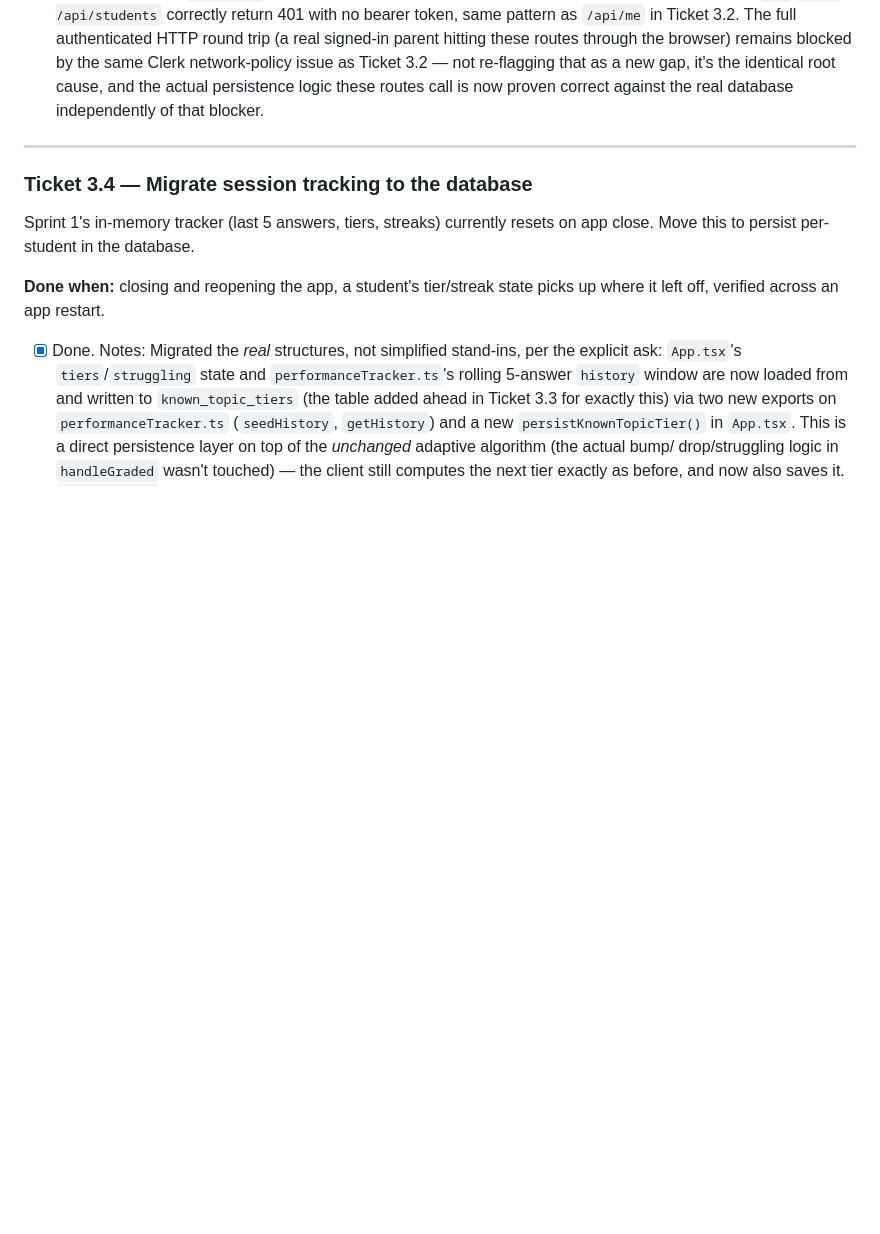
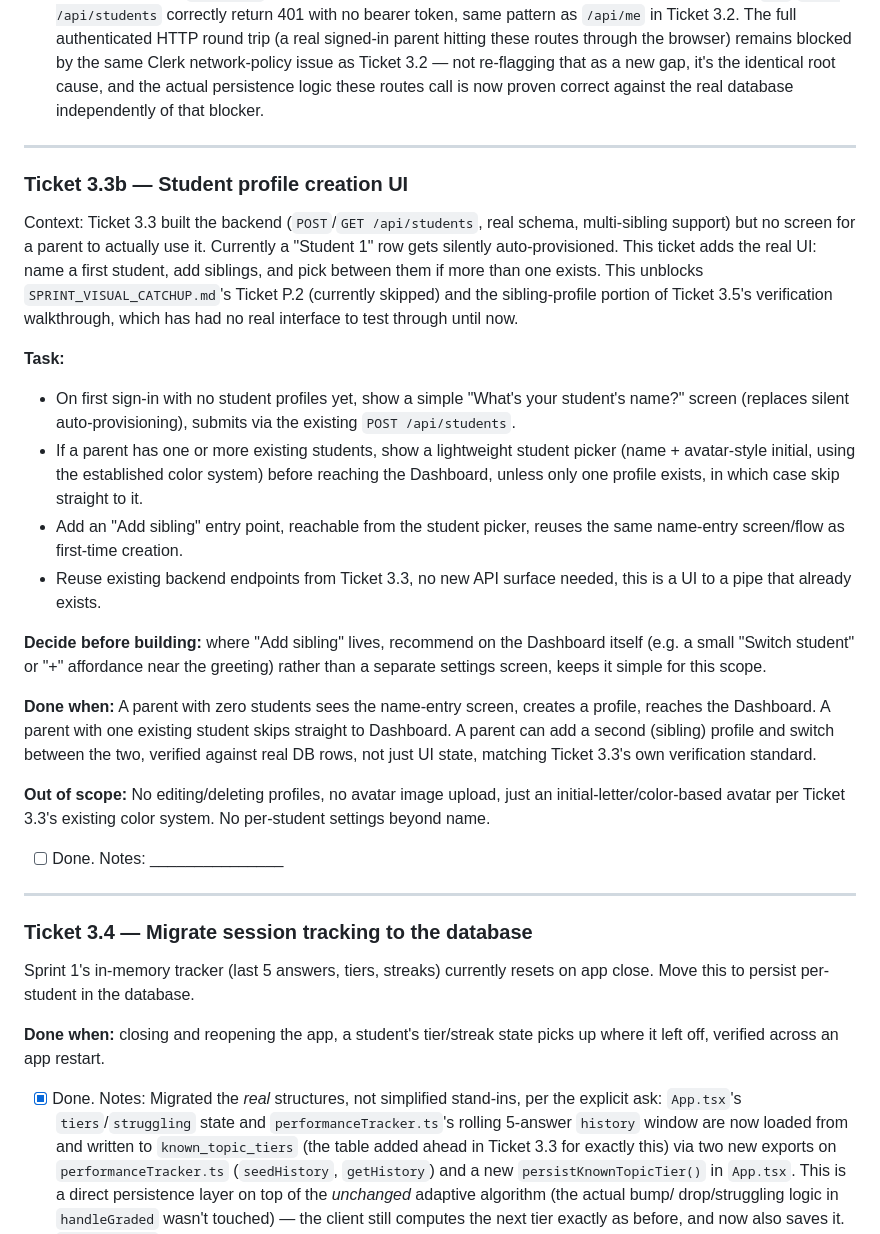
Before and after one commit to ArhanSethi/Jackson, a Markdown page: SPRINT3.md, the part around the change. Rendered like a GitHub page; blank space fills up the shorter version.

Commit message:
SPRINT3.md: add Ticket 3.3b (student profile creation UI)
Inserted before Ticket 3.4, matching where Ticket 3.3's own notes flag
the gap: "No student-picker UI exists yet... a single default student
('Student 1') is auto-provisioned per parent." Content provided by the
user, describing a name-entry screen for the first profile, a student
picker when more than one exists, and an "Add sibling" entry point --
all against the existing POST/GET /api/students endpoints from Ticket
3.3, no new backend surface.

Not written as a new SPRINT3-6_FULL_VISION.md file as originally
requested -- that file doesn't exist anywhere in this repo or on the
remote branch, and the pasted roadmap's Ticket 3.0 still says "Backend
hosting: Railway," which the real SPRINT3.md already has recorded as
revised to Render on 2026-08-05. SPRINT3.md's own title is already "Full
Vision Roadmap: Sprint 3" -- it's the actual live, current document this
repo uses for this scope, so the new ticket goes there instead of
fragmenting tracking across a duplicate, out-of-date file.

Co-Authored-By: Claude Sonnet 5 <noreply@anthropic.com>
Claude-Session: https://claude.ai/code/session_01WCpZqrCUKxB8PbJU57D6yr

```diff
--- a/SPRINT3.md
+++ b/SPRINT3.md
@@ -231,6 +231,48 @@ second profile for a sibling.
 
 ---
 
+### Ticket 3.3b — Student profile creation UI
+Context: Ticket 3.3 built the backend (`POST`/`GET /api/students`, real
+schema, multi-sibling support) but no screen for a parent to actually use
+it. Currently a "Student 1" row gets silently auto-provisioned. This
+ticket adds the real UI: name a first student, add siblings, and pick
+between them if more than one exists. This unblocks
+`SPRINT_VISUAL_CATCHUP.md`'s Ticket P.2 (currently skipped) and the
+sibling-profile portion of Ticket 3.5's verification walkthrough, which
+has had no real interface to test through until now.
+
+**Task:**
+- On first sign-in with no student profiles yet, show a simple "What's
+  your student's name?" screen (replaces silent auto-provisioning),
+  submits via the existing `POST /api/students`.
+- If a parent has one or more existing students, show a lightweight
+  student picker (name + avatar-style initial, using the established
+  color system) before reaching the Dashboard, unless only one profile
+  exists, in which case skip straight to it.
+- Add an "Add sibling" entry point, reachable from the student picker,
+  reuses the same name-entry screen/flow as first-time creation.
+- Reuse existing backend endpoints from Ticket 3.3, no new API surface
+  needed, this is a UI to a pipe that already exists.
+
+**Decide before building:** where "Add sibling" lives, recommend on the
+Dashboard itself (e.g. a small "Switch student" or "+" affordance near
+the greeting) rather than a separate settings screen, keeps it simple for
+this scope.
+
+**Done when:** A parent with zero students sees the name-entry screen,
+creates a profile, reaches the Dashboard. A parent with one existing
+student skips straight to Dashboard. A parent can add a second (sibling)
+profile and switch between the two, verified against real DB rows, not
+just UI state, matching Ticket 3.3's own verification standard.
+
+**Out of scope:** No editing/deleting profiles, no avatar image upload,
+just an initial-letter/color-based avatar per Ticket 3.3's existing color
+system. No per-student settings beyond name.
+
+- [ ] Done. Notes: _______________
+
+---
+
 ### Ticket 3.4 — Migrate session tracking to the database
 Sprint 1's in-memory tracker (last 5 answers, tiers, streaks) currently
 resets on app close. Move this to persist per-student in the database.
```
